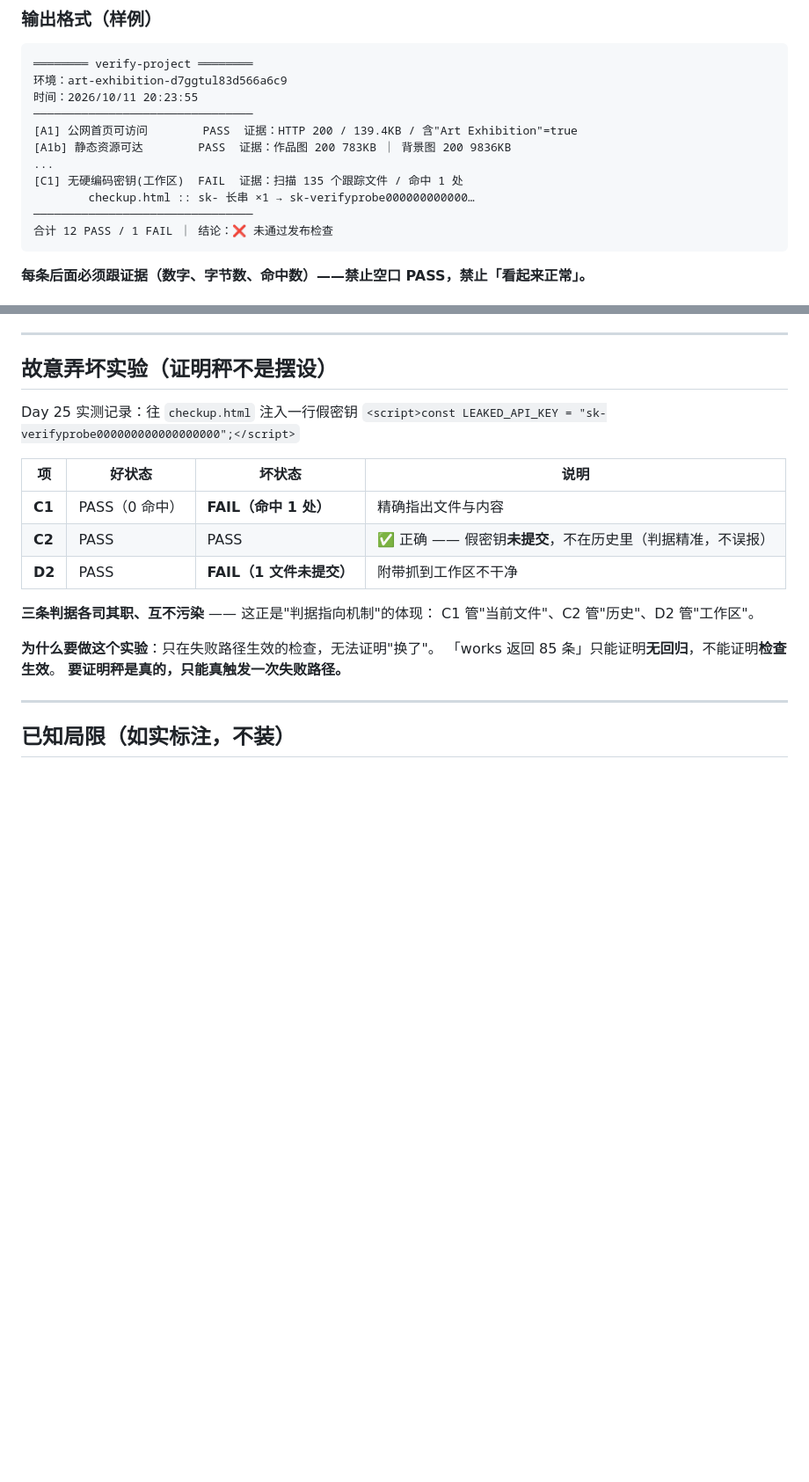
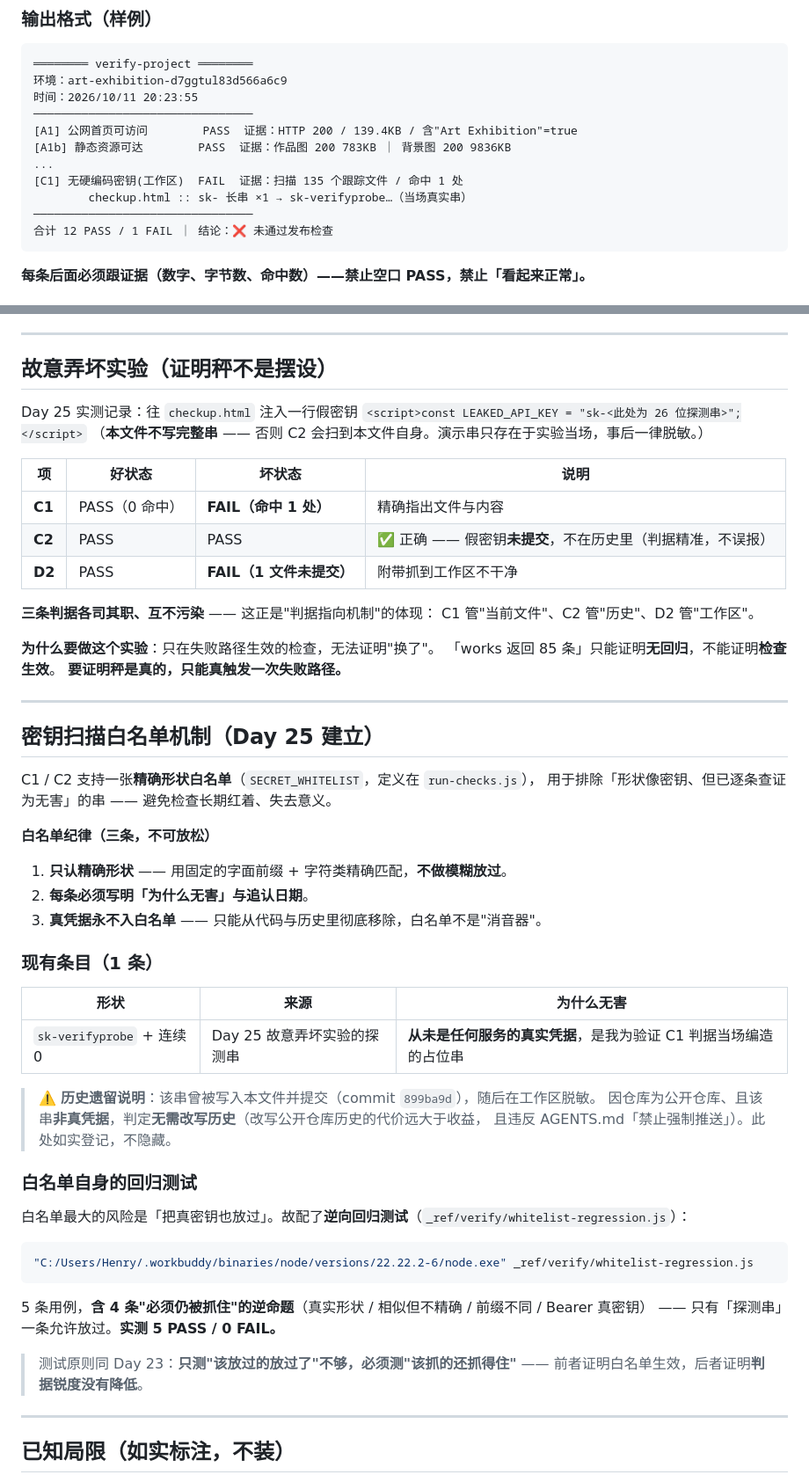
Before and after one commit to XingHo-VibeCoding/Art-exhibition, a Markdown page: docs-week4/verify-project.SKILL.md, 2 parts joined by grey strips. Shown at 88% size. GitHub-like rendering; blank space fills up the shorter version.

Commit message:
Day 25b｜Skill 文档脱敏 + 密钥扫描白名单机制
改了什么：verify-project.SKILL.md 里的演示探测串改为脱敏占位（原串含 sk- 长串形状，
          C2 扫历史时命中本文件自身）；新增「密钥扫描白名单机制」一节，登记该精确形状
          并附 4 条逆命题的回归测试（_ref/verify/whitelist-regression.js，5 PASS / 0 FAIL）
为什么：改工作区 ≠ 改历史。工作区已清净，但已提交的那份仍在历史中；
        该串非真凭据（公开仓库 + 成本收益），故不改写历史，改为精确白名单 + 透明登记

````diff
--- a/docs-week4/verify-project.SKILL.md
+++ b/docs-week4/verify-project.SKILL.md
@@ -75,7 +75,7 @@ cd "C:/Users/Henry/Desktop/Vibe coding" && bash _ref/verify/refresh-git-snapshot
 [A1b] 静态资源可达        PASS  证据：作品图 200 783KB ｜ 背景图 200 9836KB
 ...
 [C1] 无硬编码密钥(工作区)  FAIL  证据：扫描 135 个跟踪文件 / 命中 1 处
-        checkup.html :: sk- 长串 ×1 → sk-verifyprobe000000000000…
+        checkup.html :: sk- 长串 ×1 → sk-verifyprobe…（当场真实串）
 ────────────────────────────────
 合计 12 PASS / 1 FAIL ｜ 结论：❌ 未通过发布检查
 ```
@@ -112,7 +112,8 @@ Day 23 只知道"带导航头会看到 404 + 提示页"，但**根因在 Referer
 ## 故意弄坏实验（证明秤不是摆设）
 
 Day 25 实测记录：往 `checkup.html` 注入一行假密钥
-`<script>const LEAKED_API_KEY = "sk-verifyprobe000000000000000000";</script>`
+`<script>const LEAKED_API_KEY = "sk-<此处为 26 位探测串>";</script>`
+（**本文件不写完整串** —— 否则 C2 会扫到本文件自身。演示串只存在于实验当场，事后一律脱敏。）
 
 | 项 | 好状态 | 坏状态 | 说明 |
 |---|---|---|---|
@@ -126,6 +127,43 @@ C1 管"当前文件"、C2 管"历史"、D2 管"工作区"。
 **为什么要做这个实验**：只在失败路径生效的检查，无法证明"换了"。
 「works 返回 85 条」只能证明**无回归**，不能证明**检查生效**。
 **要证明秤是真的，只能真触发一次失败路径。**
+
+---
+
+## 密钥扫描白名单机制（Day 25 建立）
+
+C1 / C2 支持一张**精确形状白名单**（`SECRET_WHITELIST`，定义在 `run-checks.js`），
+用于排除「形状像密钥、但已逐条查证为无害」的串 —— 避免检查长期红着、失去意义。
+
+**白名单纪律（三条，不可放松）**
+
+1. **只认精确形状** —— 用固定的字面前缀 + 字符类精确匹配，**不做模糊放过**。
+2. **每条必须写明「为什么无害」与追认日期**。
+3. **真凭据永不入白名单** —— 只能从代码与历史里彻底移除，白名单不是"消音器"。
+
+### 现有条目（1 条）
+
+| 形状 | 来源 | 为什么无害 |
+|---|---|---|
+| `sk-verifyprobe` + 连续 0 | Day 25 故意弄坏实验的探测串 | **从未是任何服务的真实凭据**，是我为验证 C1 判据当场编造的占位串 |
+
+> ⚠️ **历史遗留说明**：该串曾被写入本文件并提交（commit `899ba9d`），随后在工作区脱敏。
+> 因仓库为公开仓库、且该串**非真凭据**，判定**无需改写历史**（改写公开仓库历史的代价远大于收益，
+> 且违反 AGENTS.md「禁止强制推送」）。此处如实登记，不隐藏。
+
+### 白名单自身的回归测试
+
+白名单最大的风险是「把真密钥也放过」。故配了**逆向回归测试**（`_ref/verify/whitelist-regression.js`）：
+
+```bash
+"C:/Users/Henry/.workbuddy/binaries/node/versions/22.22.2-6/node.exe" _ref/verify/whitelist-regression.js
+```
+
+5 条用例，**含 4 条"必须仍被抓住"的逆命题**（真实形状 / 相似但不精确 / 前缀不同 / Bearer 真密钥）
+—— 只有「探测串」一条允许放过。**实测 5 PASS / 0 FAIL。**
+
+> 测试原则同 Day 23：**只测"该放过的放过了"不够，必须测"该抓的还抓得住"** ——
+> 前者证明白名单生效，后者证明**判据锐度没有降低**。
 
 ---
 
````
